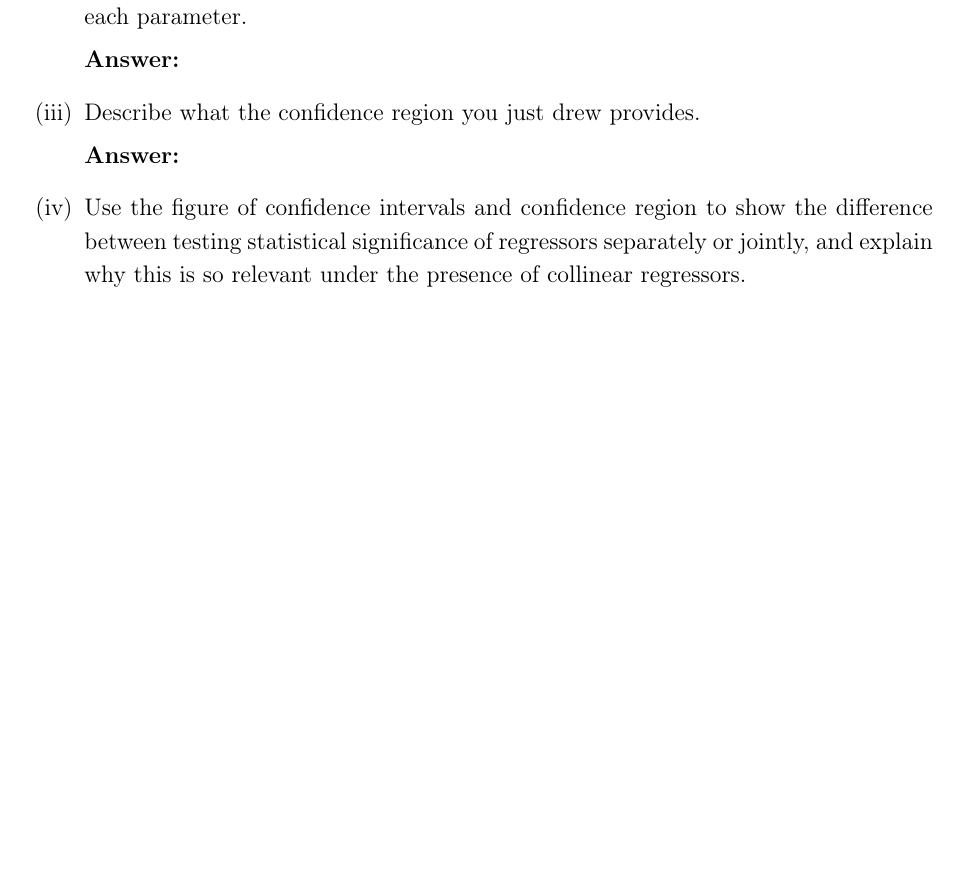
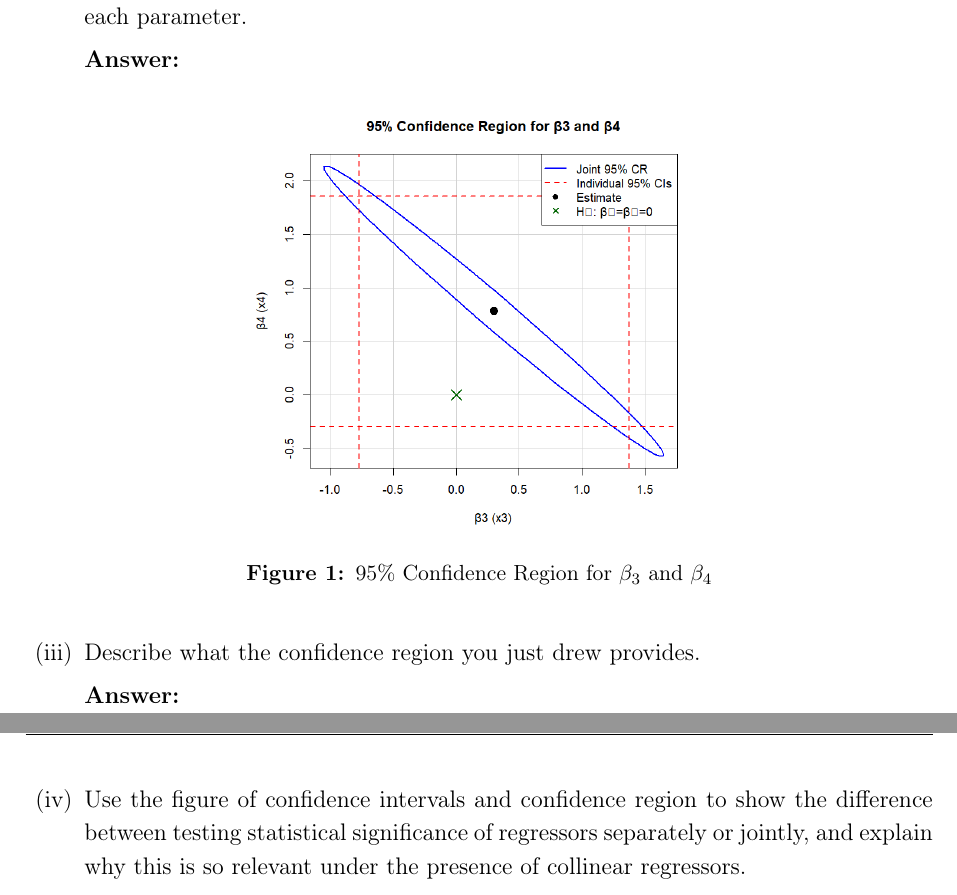
Before and after one commit to samuelfraley-bse/econometrics, a LaTeX problem sheet (hw4/main.tex): part of page 2 of 5 before the commit and two parts of pages 2 and 3 of 5 after it, the two joined at a grey line, cut so that both start at the same text, the shorter picture padded with empty space. Compiled offline with pdfLaTeX.

Commit message:
added q1ii to main

```diff
--- a/hw4/main.tex
+++ b/hw4/main.tex
@@ -55,6 +55,13 @@ Class slide 3(33) (Unit 3) illustrated, via simulation, the effects of collinear
   \item Using \texttt{confidenceEllipse()} function, or equivalent, draw the 95\% confidence region for parameters $\beta_3$, $\beta_4$. Include also in the drawing the confidence intervals for each parameter.
 
   \textbf{Answer:}
+
+\begin{figure}[H]  % Capital H forces it exactly here
+\centering
+\includegraphics[width=0.5\textwidth]{Files/q1ii_plot.png}
+\caption{95\% Confidence Region for $\beta_3$ and $\beta_4$}
+\label{fig:ellipse}
+\end{figure}
 
   \item Describe what the confidence region you just drew provides.
 
```
